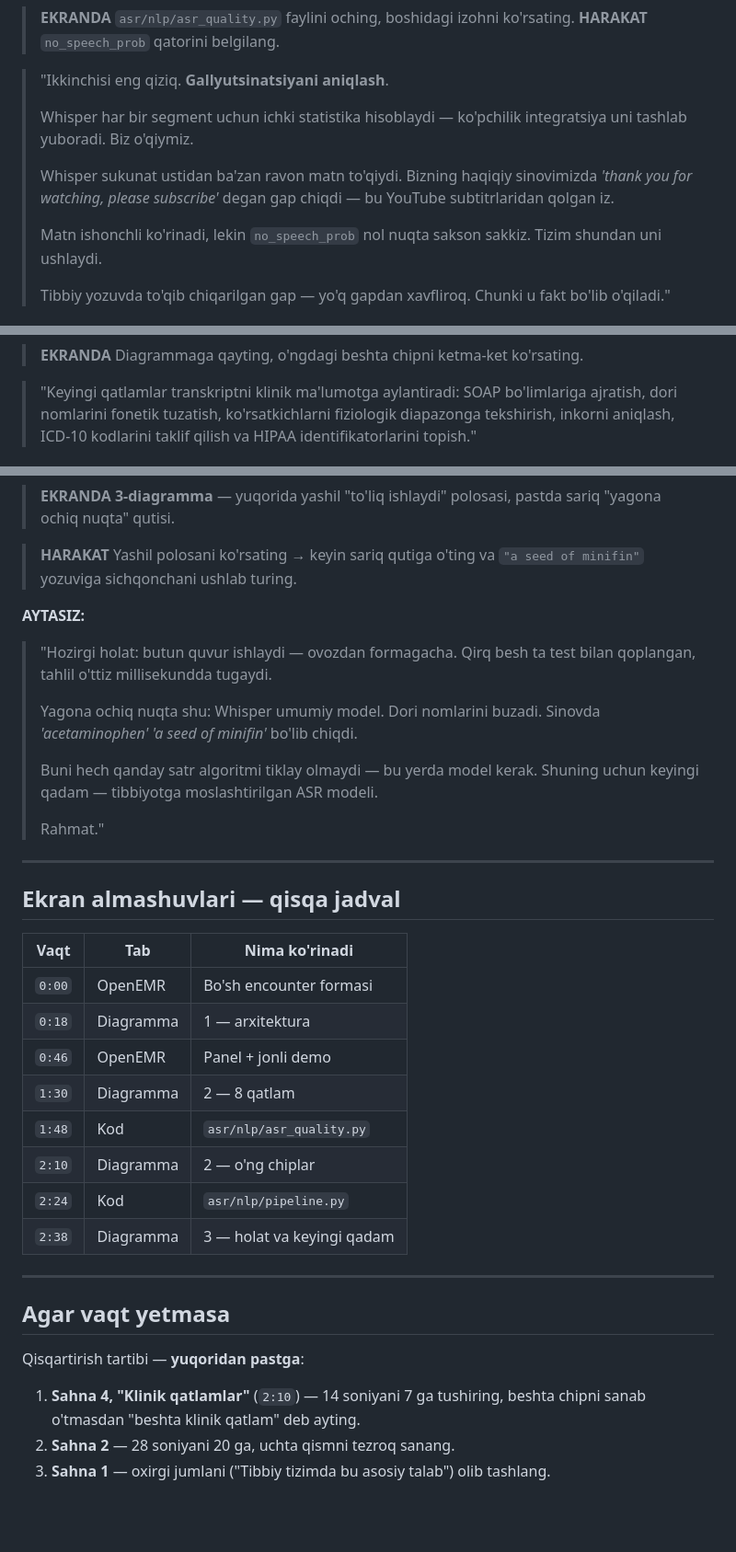
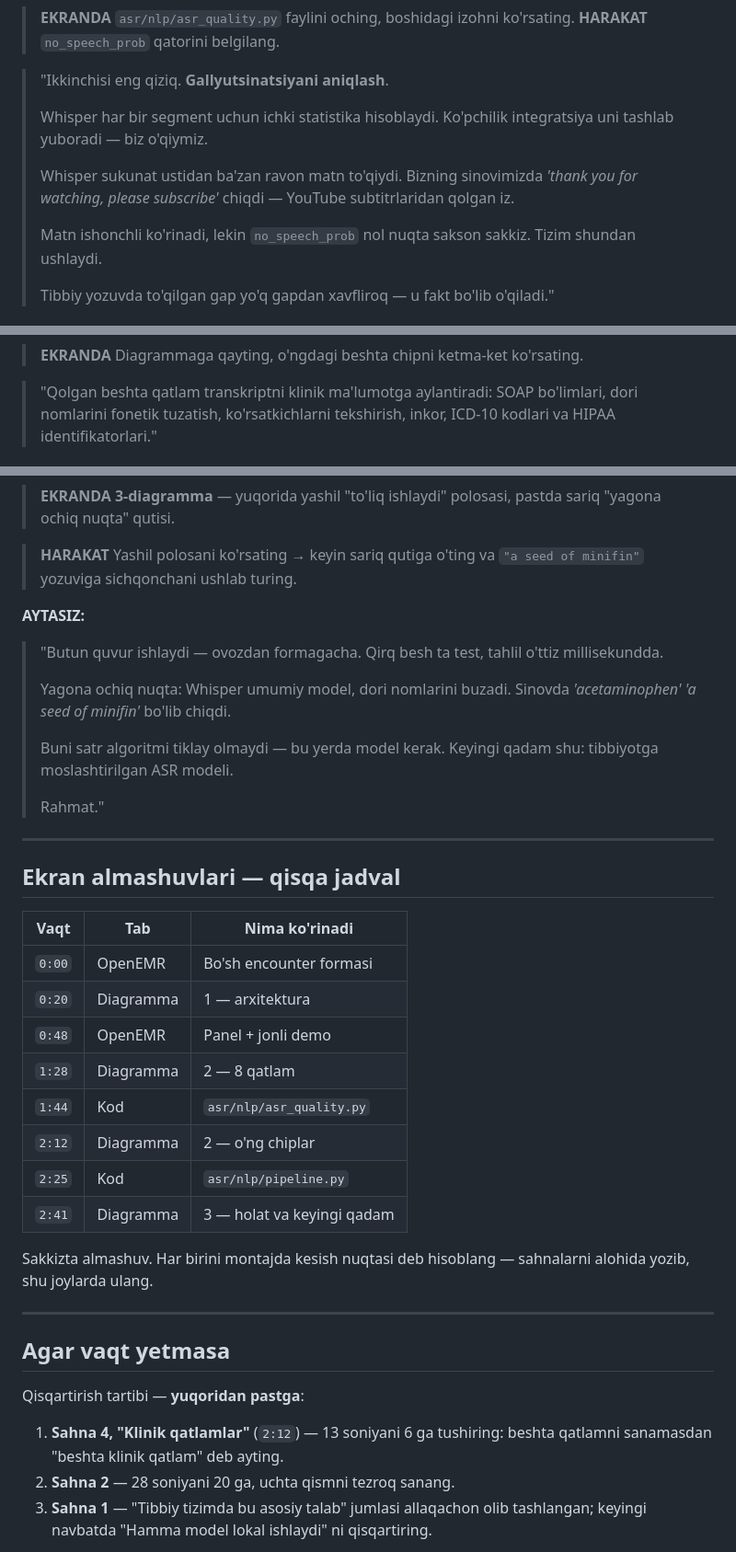
Before and after one commit to VohidovTohirjon/voice-to-text-openemr, a Markdown page: docs/video-shooting-script-uz.md, 3 parts joined by grey strips. Shown at 92% size. GitHub-like rendering; blank space fills up the shorter version.

```diff
--- a/docs/video-shooting-script-uz.md
+++ b/docs/video-shooting-script-uz.md
@@ -166,16 +169,15 @@ Videoning eng muhim bo'limi. Rahbaringiz aynan shu javobni kutadi.
 
 > "Ikkinchisi eng qiziq. **Gallyutsinatsiyani aniqlash**.
 >
-> Whisper har bir segment uchun ichki statistika hisoblaydi — ko'pchilik
-> integratsiya uni tashlab yuboradi. Biz o'qiymiz.
+> Whisper har bir segment uchun ichki statistika hisoblaydi. Ko'pchilik
+> integratsiya uni tashlab yuboradi — biz o'qiymiz.
 >
-> Whisper sukunat ustidan ba'zan ravon matn to'qiydi. Bizning haqiqiy
-> sinovimizda *'thank you for watching, please subscribe'* degan gap chiqdi —
-> bu YouTube subtitrlaridan qolgan iz.
+> Whisper sukunat ustidan ba'zan ravon matn to'qiydi. Bizning sinovimizda
+> *'thank you for watching, please subscribe'* chiqdi — YouTube subtitrlaridan
+> qolgan iz.
 >
 > Matn ishonchli ko'rinadi, lekin `no_speech_prob` nol nuqta sakson sakkiz.
-> Tizim shundan uni ushlaydi.
+> Tizim shundan ushlaydi.
 >
-> Tibbiy yozuvda to'qib chiqarilgan gap — yo'q gapdan xavfliroq. Chunki u fakt
-> bo'lib o'qiladi."
+> Tibbiy yozuvda to'qilgan gap yo'q gapdan xavfliroq — u fakt bo'lib o'qiladi."
 
@@ -183,7 +185,6 @@ Videoning eng muhim bo'limi. Rahbaringiz aynan shu javobni kutadi.
 > **EKRANDA** Diagrammaga qayting, o'ngdagi beshta chipni ketma-ket ko'rsating.
 
-> "Keyingi qatlamlar transkriptni klinik ma'lumotga aylantiradi:
-> SOAP bo'limlariga ajratish, dori nomlarini fonetik tuzatish,
-> ko'rsatkichlarni fiziologik diapazonga tekshirish, inkorni aniqlash,
-> ICD-10 kodlarini taklif qilish va HIPAA identifikatorlarini topish."
+> "Qolgan beshta qatlam transkriptni klinik ma'lumotga aylantiradi: SOAP
+> bo'limlari, dori nomlarini fonetik tuzatish, ko'rsatkichlarni tekshirish,
+> inkor, ICD-10 kodlari va HIPAA identifikatorlari."
 
@@ -212,14 +213,14 @@ Videoning eng muhim bo'limi. Rahbaringiz aynan shu javobni kutadi.
 
 **AYTASIZ:**
 
-> "Hozirgi holat: butun quvur ishlaydi — ovozdan formagacha. Qirq besh ta test
-> bilan qoplangan, tahlil o'ttiz millisekundda tugaydi.
+> "Butun quvur ishlaydi — ovozdan formagacha. Qirq besh ta test, tahlil o'ttiz
+> millisekundda.
 >
-> Yagona ochiq nuqta shu: Whisper umumiy model. Dori nomlarini buzadi.
-> Sinovda *'acetaminophen'* *'a seed of minifin'* bo'lib chiqdi.
+> Yagona ochiq nuqta: Whisper umumiy model, dori nomlarini buzadi. Sinovda
+> *'acetaminophen'* *'a seed of minifin'* bo'lib chiqdi.
 >
-> Buni hech qanday satr algoritmi tiklay olmaydi — bu yerda model kerak.
-> Shuning uchun keyingi qadam — tibbiyotga moslashtirilgan ASR modeli.
+> Buni satr algoritmi tiklay olmaydi — bu yerda model kerak. Keyingi qadam
+> shu: tibbiyotga moslashtirilgan ASR modeli.
 >
 > Rahmat."
 
@@ -230,13 +231,16 @@ Videoning eng muhim bo'limi. Rahbaringiz aynan shu javobni kutadi.
 | Vaqt | Tab | Nima ko'rinadi |
 |---|---|---|
 | `0:00` | OpenEMR | Bo'sh encounter formasi |
-| `0:18` | Diagramma | 1 — arxitektura |
-| `0:46` | OpenEMR | Panel + jonli demo |
-| `1:30` | Diagramma | 2 — 8 qatlam |
-| `1:48` | Kod | `asr/nlp/asr_quality.py` |
-| `2:10` | Diagramma | 2 — o'ng chiplar |
-| `2:24` | Kod | `asr/nlp/pipeline.py` |
-| `2:38` | Diagramma | 3 — holat va keyingi qadam |
+| `0:20` | Diagramma | 1 — arxitektura |
+| `0:48` | OpenEMR | Panel + jonli demo |
+| `1:28` | Diagramma | 2 — 8 qatlam |
+| `1:44` | Kod | `asr/nlp/asr_quality.py` |
+| `2:12` | Diagramma | 2 — o'ng chiplar |
+| `2:25` | Kod | `asr/nlp/pipeline.py` |
+| `2:41` | Diagramma | 3 — holat va keyingi qadam |
+
+Sakkizta almashuv. Har birini montajda kesish nuqtasi deb hisoblang —
+sahnalarni alohida yozib, shu joylarda ulang.
 
 ---
 
@@ -244,8 +248,9 @@ Videoning eng muhim bo'limi. Rahbaringiz aynan shu javobni kutadi.
 
 Qisqartirish tartibi — **yuqoridan pastga**:
 
-1. **Sahna 4, "Klinik qatlamlar"** (`2:10`) — 14 soniyani 7 ga tushiring,
-   beshta chipni sanab o'tmasdan "beshta klinik qatlam" deb ayting.
+1. **Sahna 4, "Klinik qatlamlar"** (`2:12`) — 13 soniyani 6 ga tushiring:
+   beshta qatlamni sanamasdan "beshta klinik qatlam" deb ayting.
 2. **Sahna 2** — 28 soniyani 20 ga, uchta qismni tezroq sanang.
-3. **Sahna 1** — oxirgi jumlani ("Tibbiy tizimda bu asosiy talab") olib tashlang.
+3. **Sahna 1** — "Tibbiy tizimda bu asosiy talab" jumlasi allaqachon olib
+   tashlangan; keyingi navbatda "Hamma model lokal ishlaydi" ni qisqartiring.
 
```
Also changed, not shown: other parts of docs/video-shooting-script-uz.md (+22 -19 lines).
